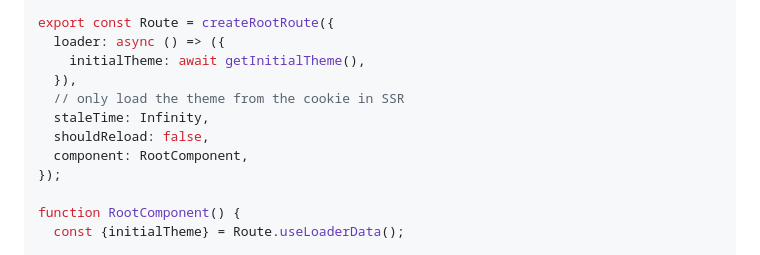
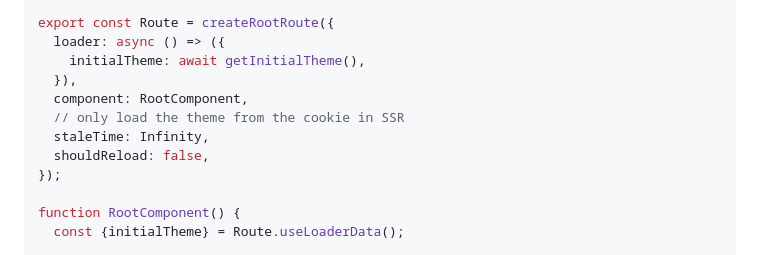
Before and after one commit to 0xcadams/ssr-themes, a Markdown page: ssr-themes/README.md, the part around the change. GitHub-like rendering.

Commit message:
chore: clarity

```diff
--- a/ssr-themes/README.md
+++ b/ssr-themes/README.md
@@ -70,10 +70,10 @@ export const Route = createRootRoute({
   loader: async () => ({
     initialTheme: await getInitialTheme(),
   }),
+  component: RootComponent,
   // only load the theme from the cookie in SSR
   staleTime: Infinity,
   shouldReload: false,
-  component: RootComponent,
 });
 
 function RootComponent() {
```
